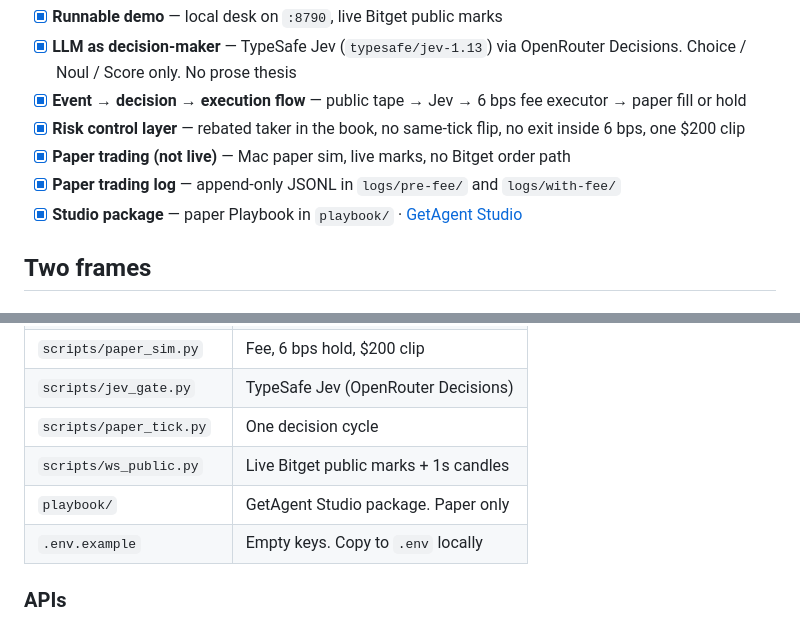
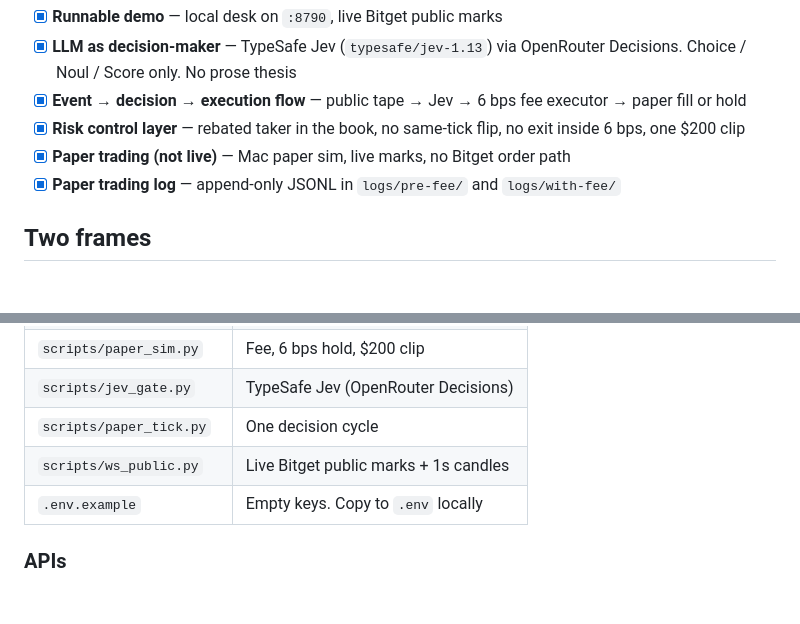
Before and after one commit to CryptoCT01/jev-pulse, a Markdown page: README.md, 2 parts joined by grey strips. Rendered like a GitHub page; blank space fills up the shorter version.

Commit message:
docs: drop GetAgent Studio from the public README

```diff
--- a/README.md
+++ b/README.md
@@ -18,7 +18,6 @@ Ordered for what judges ask for — only what Jev Pulse actually ships:
 - [x] **Risk control layer** — rebated taker in the book, no same-tick flip, no exit inside 6 bps, one $200 clip
 - [x] **Paper trading (not live)** — Mac paper sim, live marks, no Bitget order path
 - [x] **Paper trading log** — append-only JSONL in `logs/pre-fee/` and `logs/with-fee/`
-- [x] **Studio package** — paper Playbook in `playbook/` · [GetAgent Studio](https://getagent.studio/strategy/9079d236-f26e-4de7-b49e-2ef5ff6ec7b3)
 
 ## Two frames
 
@@ -119,7 +118,6 @@ A fresh clone starts an empty book unless you point the desk at `logs/with-fee/`
 | `scripts/jev_gate.py` | TypeSafe Jev (OpenRouter Decisions) |
 | `scripts/paper_tick.py` | One decision cycle |
 | `scripts/ws_public.py` | Live Bitget public marks + 1s candles |
-| `playbook/` | GetAgent Studio package. Paper only |
 | `.env.example` | Empty keys. Copy to `.env` locally |
 
 ### APIs
```
